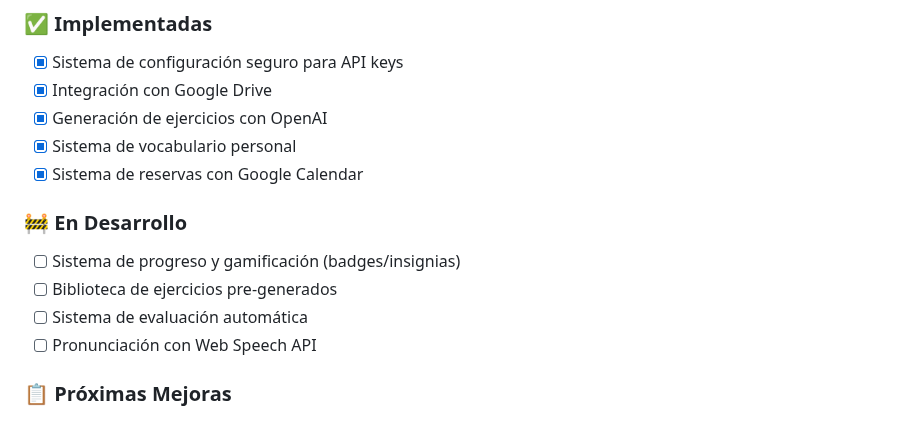
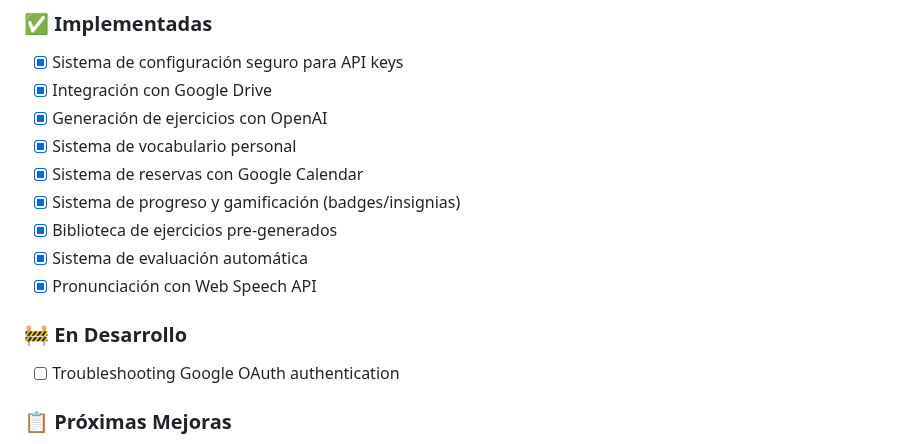
Before and after one commit to DiegoMP-maker/DiegoMP-maker.github.io, a Markdown page: README.md, the part around the change. Drawn GitHub-style.

Commit message:
Update roadmap status - mark implemented features as completed
- Moved gamification system to implemented section
- Moved exercise library to implemented section
- Moved automatic evaluation to implemented section
- Moved pronunciation feature to implemented section
- Added OAuth troubleshooting as current development item

🤖 Generated with [Claude Code](https://claude.ai/code)

Co-Authored-By: Claude <noreply@anthropic.com>

```diff
--- a/README.md
+++ b/README.md
@@ -73,12 +73,13 @@ python3 -m http.server 8000
 - [x] Generación de ejercicios con OpenAI
 - [x] Sistema de vocabulario personal
 - [x] Sistema de reservas con Google Calendar
+- [x] Sistema de progreso y gamificación (badges/insignias)
+- [x] Biblioteca de ejercicios pre-generados
+- [x] Sistema de evaluación automática
+- [x] Pronunciación con Web Speech API
 
 ### 🚧 En Desarrollo
-- [ ] Sistema de progreso y gamificación (badges/insignias)
-- [ ] Biblioteca de ejercicios pre-generados
-- [ ] Sistema de evaluación automática
-- [ ] Pronunciación con Web Speech API
+- [ ] Troubleshooting Google OAuth authentication
 
 ### 📋 Próximas Mejoras
 - [ ] Modo presentación para clases
```
